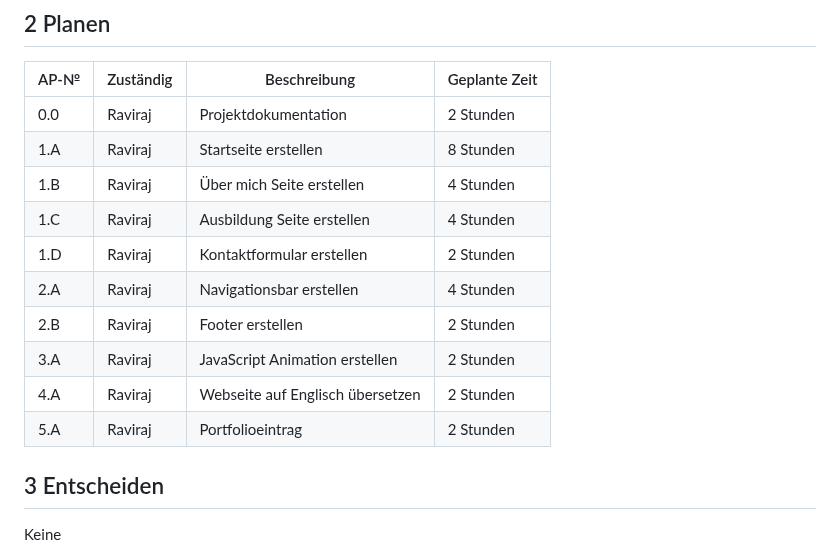
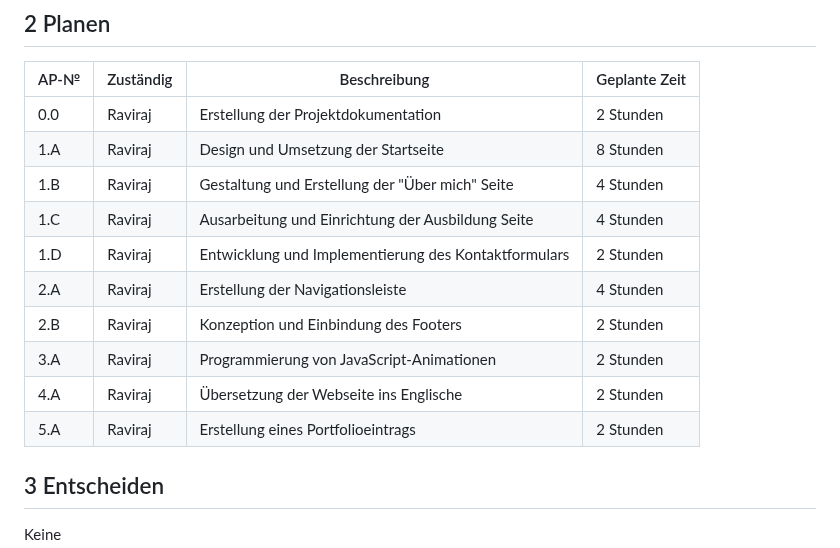
Before and after one commit to Jayyy2005/Portfolio-Webseite, a Markdown page: README.md, the part around the change. GitHub-like rendering.

```diff
--- a/README.md
+++ b/README.md
@@ -36,16 +36,17 @@ User
 
 | AP-№ | Zuständig | Beschreibung                            | Geplante Zeit |
 | ---- | --------- | --------------------------------------- | ------------- |
-| 0.0  |  Raviraj        | Projektdokumentation                          | 2 Stunden     |
-| 1.A  |  Raviraj         | Startseite erstellen        | 8 Stunden     |
-| 1.B  |  Raviraj         | Über mich Seite erstellen       | 4 Stunden      |
-| 1.C  |  Raviraj         | Ausbildung Seite erstellen    | 4 Stunden     |
-| 1.D  |  Raviraj        | Kontaktformular erstellen   | 2 Stunden      |
-| 2.A  |  Raviraj         | Navigationsbar erstellen       | 4 Stunden     |
-| 2.B  |  Raviraj         | Footer erstellen      | 2 Stunden      |
-| 3.A  |  Raviraj         | JavaScript Animation erstellen | 2 Stunden  |
-| 4.A  |  Raviraj         | Webseite auf Englisch übersetzen       | 2 Stunden      |
-| 5.A  |  Raviraj         | Portfolioeintrag       | 2 Stunden      |
+| 0.0  | Raviraj   | Erstellung der Projektdokumentation    | 2 Stunden     |
+| 1.A  | Raviraj   | Design und Umsetzung der Startseite     | 8 Stunden     |
+| 1.B  | Raviraj   | Gestaltung und Erstellung der "Über mich" Seite  | 4 Stunden |
+| 1.C  | Raviraj   | Ausarbeitung und Einrichtung der Ausbildung Seite | 4 Stunden |
+| 1.D  | Raviraj   | Entwicklung und Implementierung des Kontaktformulars | 2 Stunden |
+| 2.A  | Raviraj   | Erstellung der Navigationsleiste         | 4 Stunden     |
+| 2.B  | Raviraj   | Konzeption und Einbindung des Footers    | 2 Stunden     |
+| 3.A  | Raviraj   | Programmierung von JavaScript-Animationen | 2 Stunden  |
+| 4.A  | Raviraj   | Übersetzung der Webseite ins Englische | 2 Stunden     |
+| 5.A  | Raviraj   | Erstellung eines Portfolioeintrags       | 2 Stunden     |
+
 
 
 ## 3 Entscheiden
```
